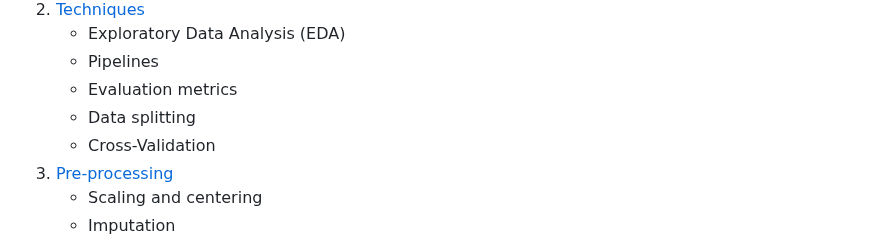
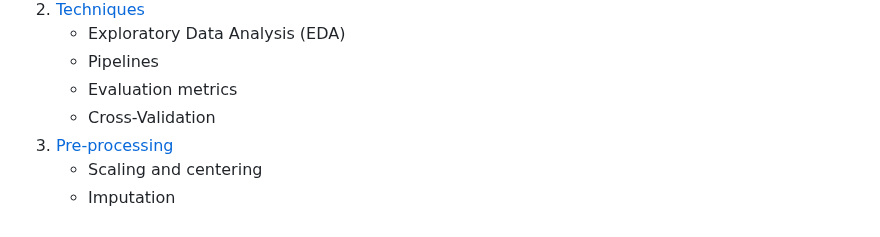
Before and after one commit to mahynski/chemometric-carpentry, a Markdown page: README.md, the part around the change. Rendered like a GitHub page.

```diff
--- a/README.md
+++ b/README.md
@@ -65,7 +65,6 @@
     * Exploratory Data Analysis (EDA)
     * Pipelines
     * Evaluation metrics
-    * Data splitting
     * Cross-Validation
 3. [Pre-processing](chemometric-carpentry/blob/main/notebooks/3_Preprocessing.ipynb)
     * Scaling and centering
```
